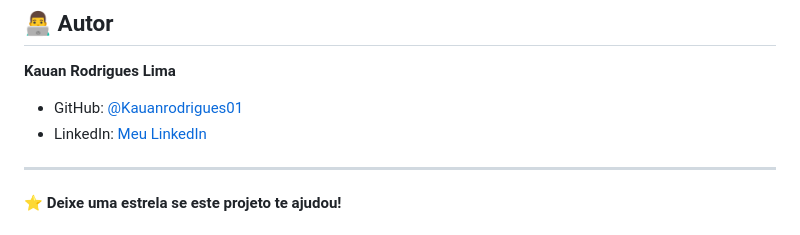
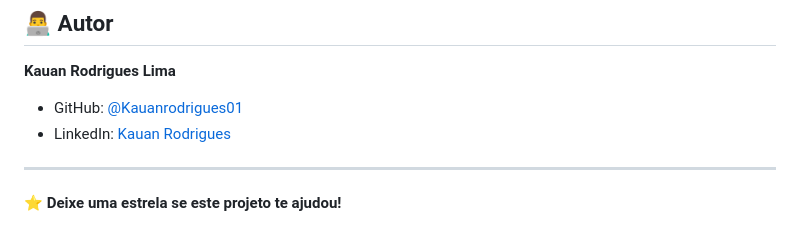
Before and after one commit to Kauanrodrigues01/checkout-mercado-pago, a Markdown page: README.md, the part around the change. Rendered like a GitHub page.

```diff
--- a/README.md
+++ b/README.md
@@ -293,7 +293,7 @@ Este projeto está sob a licença MIT. Veja o arquivo [LICENSE](LICENSE) para ma
 **Kauan Rodrigues Lima**
 
 - GitHub: [@Kauanrodrigues01](https://github.com/Kauanrodrigues01)
-- LinkedIn: [Meu LinkedIn](https://www.linkedin.com/in/kauan-rodrigues-lima/)
+- LinkedIn: [Kauan Rodrigues](https://www.linkedin.com/in/kauan-rodrigues-lima/)
 
 ---
 
```
